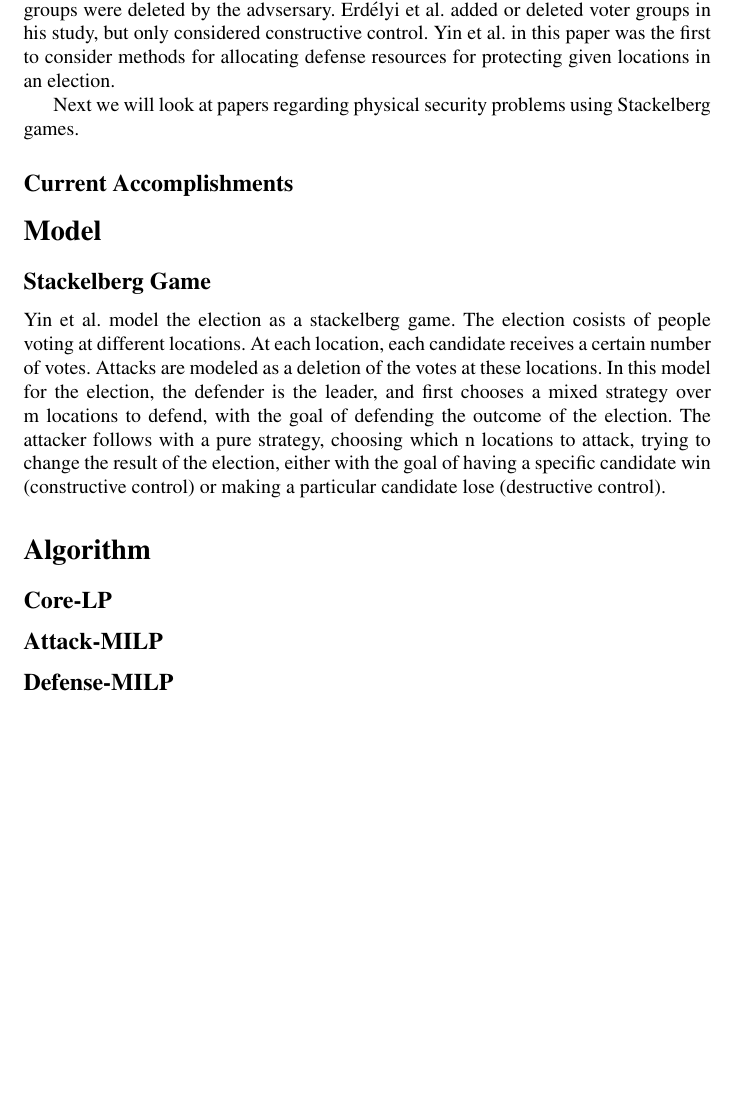
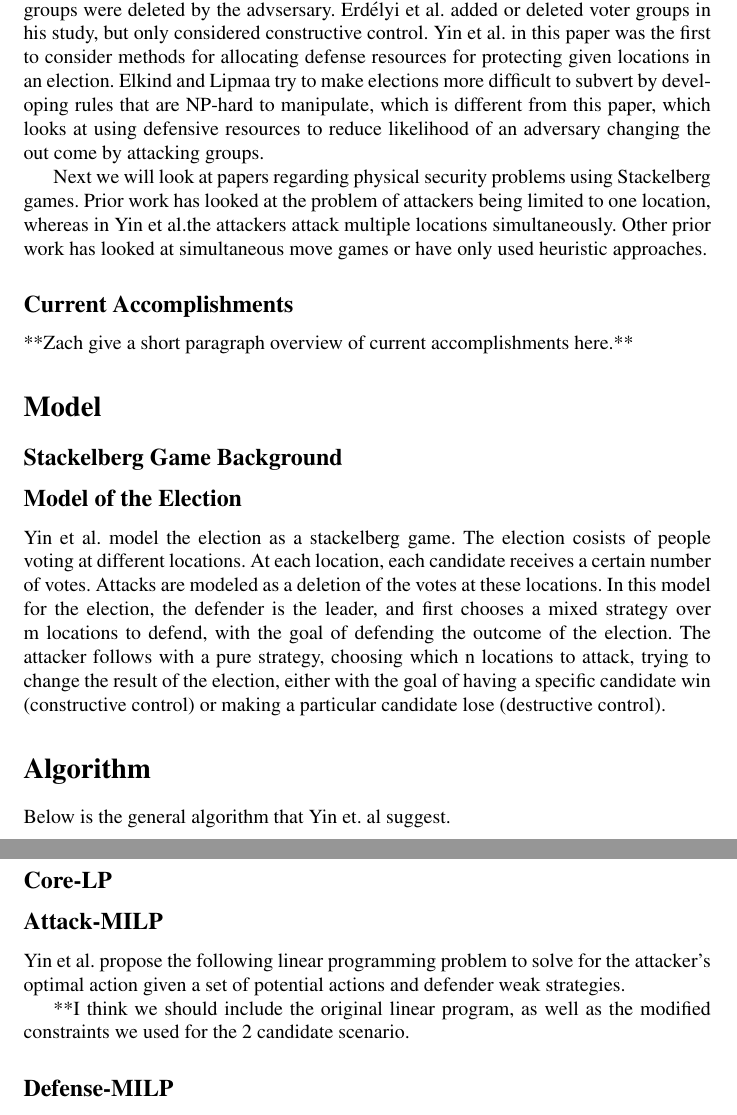
Before and after one commit to trevorlarsen/AML-project, a LaTeX paper (MidtermWriteup.tex): part of page 2 of 3 before the commit and two parts of pages 2 and 3 of 3 after it, the two joined at a grey line, cut so that both start at the same text, the shorter picture padded with empty space. Compiled offline with pdfLaTeX; a LaTeX package or settings file that is missing is left out.

Commit message:
more progress

```diff
--- a/MidtermWriteup.tex
+++ b/MidtermWriteup.tex
@@ -33,17 +33,26 @@ For our project, we are doing an implementation of the paper Optimal Defense Aga
 In recent centuries, the majority of governments in the world have shifted to forms of government that rely on elections. In order for democratic institutions to maintain their integrity, these elections must be both free and fair, as well as protected from outside interference. Malicious attackers may have motivation to influence the outcome of an election in a certain direction by subverting the democratic process. Examples of this include attacks on voting day in 2013 in Pakistan, where bombings killed or injured over 150 people, as well as in 2010 Sri Lanka elections where there were over 250 incidents of poll-related violence. Cyber attacks on electronic voter systems are also a threat, and while no known attacks have been  in the United States, these may prove to be targets in the future, as recent investigations have found these systems to be vulnerable.
 \subsection{Related Work}
 
-The first set of prior work we will look at is papers regarding election control. The Optimal Defense paper examines the problem of protecting elections against subversion by abstracting the process of enhancing security at voting locations, either physically or electronically. Prior work included Bartholdi et al. which looked at the problem from the point of view of computational (2015) were the first to look at election control at the level of voter groups, and grouped voters by a bundling function. In the paper of Yin et al. used a function where voting groups did not overlap, and where given voting groups were deleted by the advsersary. Erdélyi et al. added or deleted voter groups in his study, but only considered constructive control.  Yin et al. in this paper was the first to consider methods for allocating defense resources for protecting given locations in an election.
+The first set of prior work we will look at is papers regarding election control. The Optimal Defense paper examines the problem of protecting elections against subversion by abstracting the process of enhancing security at voting locations, either physically or electronically. Prior work included Bartholdi et al. which looked at the problem from the point of view of computational (2015) were the first to look at election control at the level of voter groups, and grouped voters by a bundling function. In the paper of Yin et al. used a function where voting groups did not overlap, and where given voting groups were deleted by the advsersary. Erdélyi et al. added or deleted voter groups in his study, but only considered constructive control.  Yin et al. in this paper was the first to consider methods for allocating defense resources for protecting given locations in an election. Elkind and Lipmaa try to make elections more difficult to subvert by developing rules that are NP-hard to manipulate, which is different from this paper, which looks at using defensive resources to reduce likelihood of an adversary changing the out come by attacking groups.
 
-Next we will look at papers regarding physical security problems using Stackelberg games.
+Next we will look at papers regarding physical security problems using Stackelberg games. Prior work has looked at the problem of attackers being limited to one location, whereas in Yin et al.the attackers attack multiple locations simultaneously. Other prior work has looked at simultaneous move games or have only used heuristic approaches.
+
 \subsection{Current Accomplishments}
+**Zach give a short paragraph overview of current accomplishments here.**
 
 \section{Model}
-\subsection{Stackelberg Game}
+\subsection{Stackelberg Game Background}
+
+\subsection{Model of the Election}
 Yin et al. model the election as a stackelberg game. The election cosists of people voting at different locations. At each location, each candidate receives a certain number of votes. Attacks are modeled as a deletion of the votes at these locations. In this model for the election, the defender is the leader, and first chooses a mixed strategy over m locations to defend,  with the goal of defending the outcome of the election. The attacker follows with a pure strategy, choosing which n locations to attack, trying to change the result of the election, either with the goal of having a specific candidate win (constructive control) or making a particular candidate lose (destructive control).
 \section{Algorithm}
+Below is the general algorithm that Yin et. al suggest.
 \subsection{Core-LP}
 \subsection{Attack-MILP}
+Yin et al. propose the following linear programming problem to solve for the attacker's optimal action given a set of potential actions and defender weak strategies.
+
+**I think we should include the original linear program, as well as the modified constraints we used for the 2 candidate scenario.
+
 \subsection{Defense-MILP}
 \subsection{AO-Better}
 \subsection{DO-Better}
```
